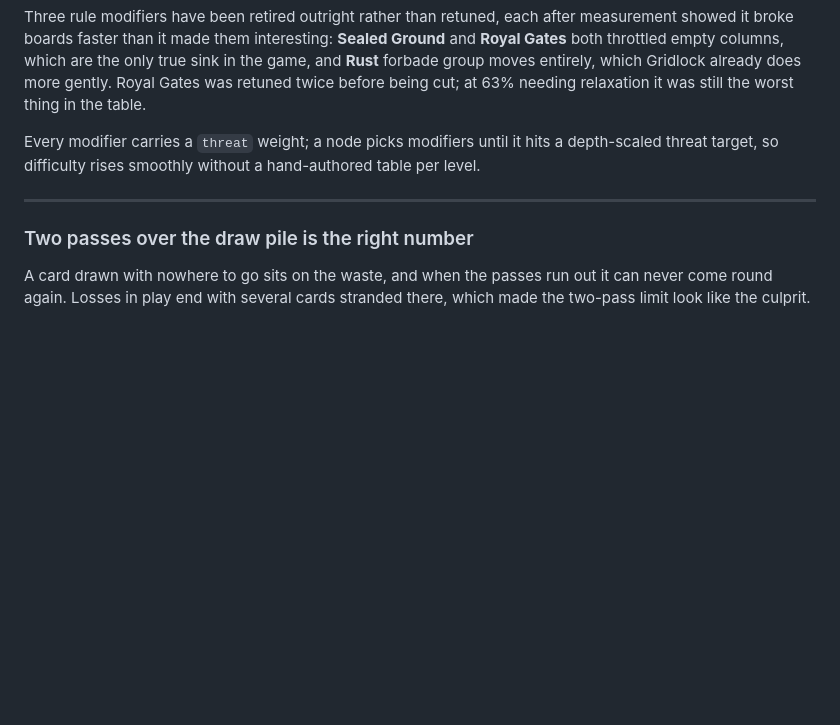
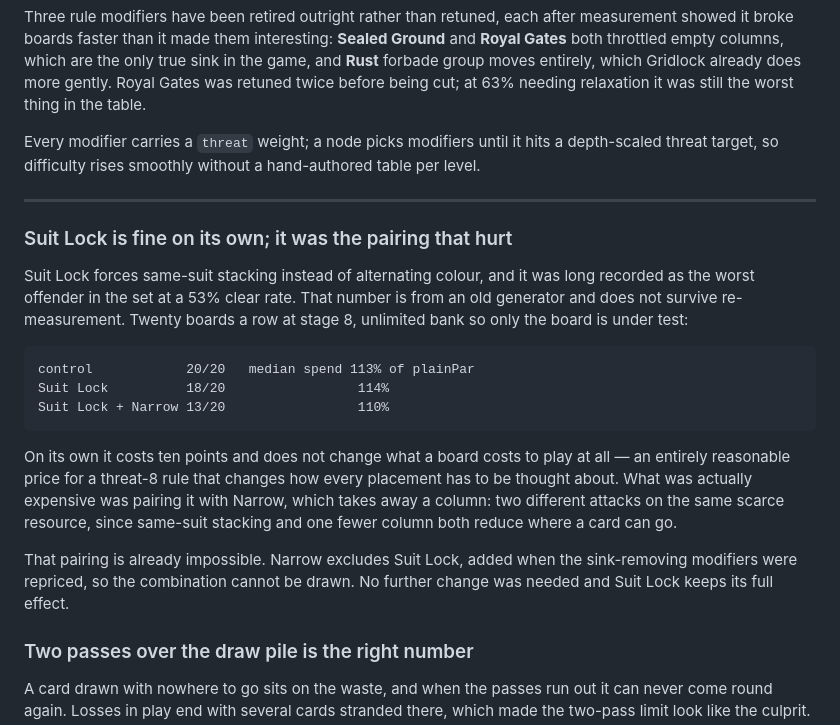
Before and after one commit to zacharyclukey/Solitaire-game, a Markdown page: docs/DESIGN.md, the part around the change. GitHub-like rendering; blank space fills up the shorter version.

Commit message:
Record that Suit Lock no longer needs rescuing
It was carried as the worst offender in the set at a 53% clear rate, with
a plan to exempt the waste from it. Re-measured against the current
generator, twenty boards a row at stage 8 with unlimited bank, that is
not true any more: 18 of 20 against a control of 20 of 20, and a median
spend of 114% of plainPar against the control's 113%. It costs ten points
and does not change what a board costs to play.

What was expensive was Suit Lock alongside Narrow, at 13 of 20 — two
attacks on the same scarce resource, since same-suit stacking and one
fewer column both reduce where a card can go. That pairing is already
impossible: Narrow excludes Suit Lock, added when the sink-removing
modifiers were repriced.

So nothing is exempted and the modifier keeps its full effect. Closing
the task with the measurement rather than acting on a number that no
longer holds.

Co-Authored-By: Claude Opus 5 <noreply@anthropic.com>
Claude-Session: https://claude.ai/code/session_01W3yUHFxFyXhZD48FNXKR4B

````diff
--- a/docs/DESIGN.md
+++ b/docs/DESIGN.md
@@ -362,6 +362,30 @@ table per level.
 
 ---
 
+### Suit Lock is fine on its own; it was the pairing that hurt
+
+Suit Lock forces same-suit stacking instead of alternating colour, and it was
+long recorded as the worst offender in the set at a 53% clear rate. That number
+is from an old generator and does not survive re-measurement. Twenty boards a
+row at stage 8, unlimited bank so only the board is under test:
+
+```
+control            20/20   median spend 113% of plainPar
+Suit Lock          18/20                 114%
+Suit Lock + Narrow 13/20                 110%
+```
+
+On its own it costs ten points and does not change what a board costs to play at
+all — an entirely reasonable price for a threat-8 rule that changes how every
+placement has to be thought about. What was actually expensive was pairing it
+with Narrow, which takes away a column: two different attacks on the same scarce
+resource, since same-suit stacking and one fewer column both reduce where a card
+can go.
+
+That pairing is already impossible. Narrow excludes Suit Lock, added when the
+sink-removing modifiers were repriced, so the combination cannot be drawn. No
+further change was needed and Suit Lock keeps its full effect.
+
 ### Two passes over the draw pile is the right number
 
 A card drawn with nowhere to go sits on the waste, and when the passes run out
````
